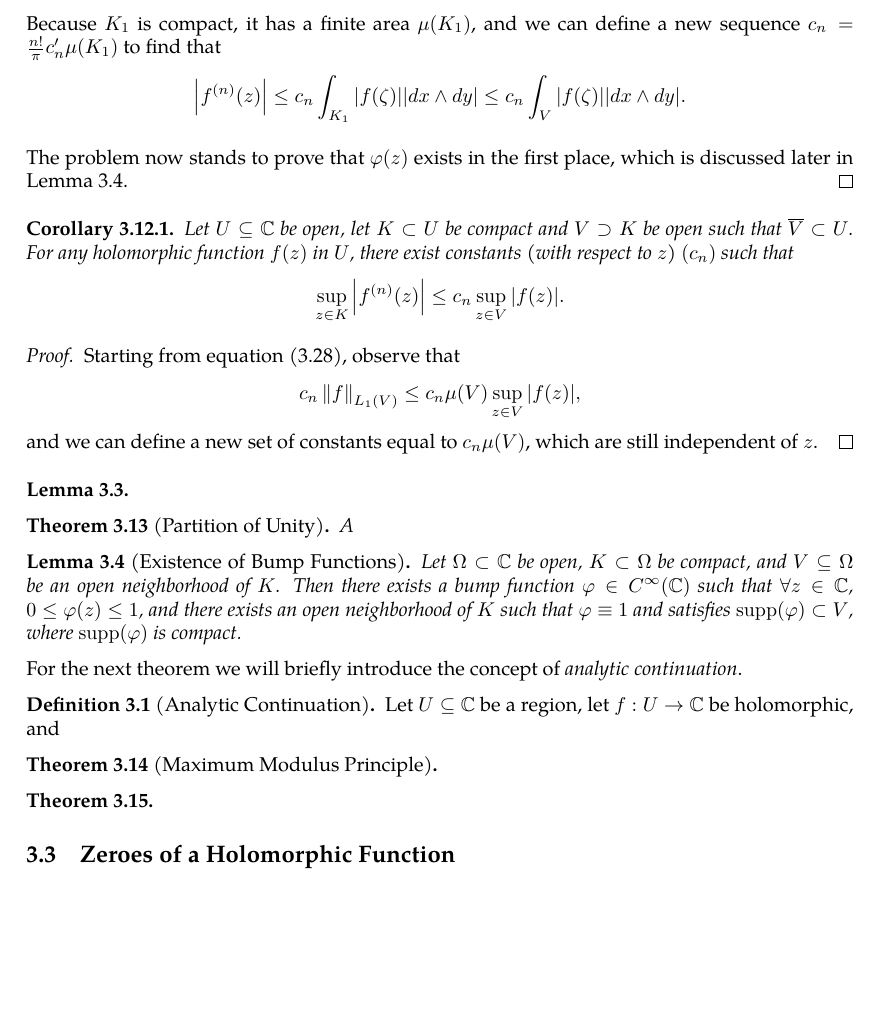
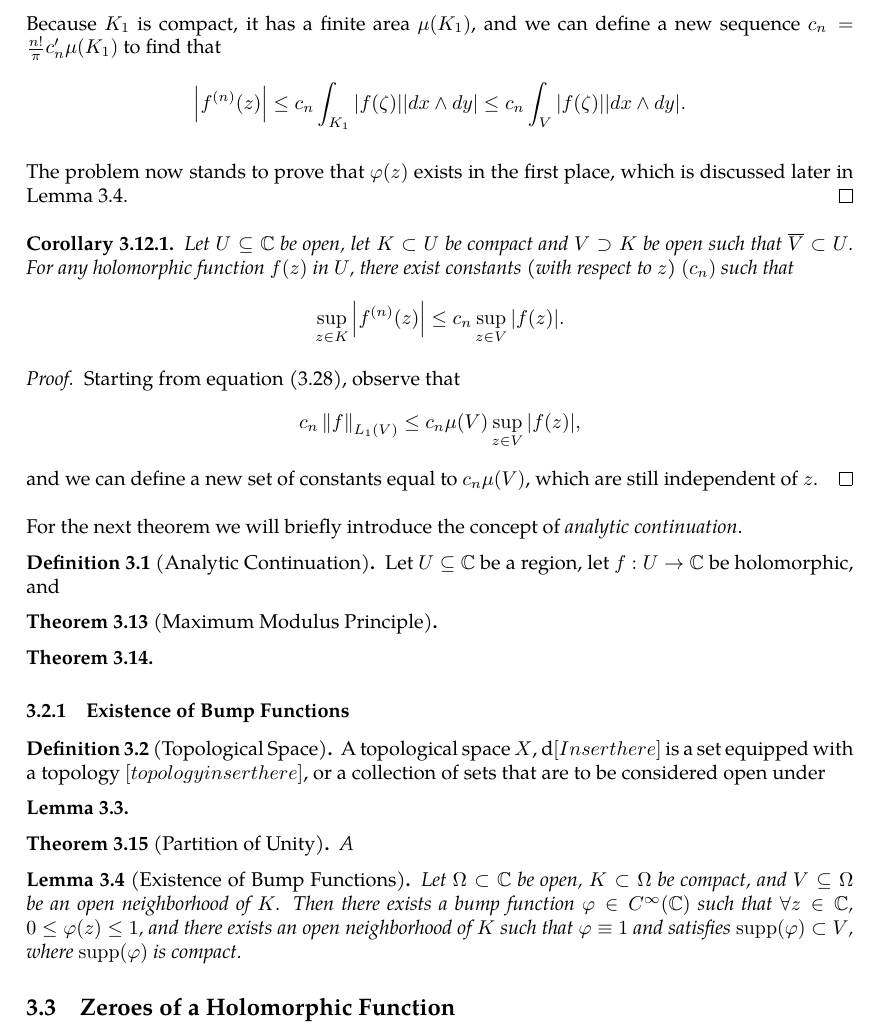
Before and after one commit to slipperking/complex-analysis-latex, a LaTeX document (main.tex): part of page 30 of 30 before the commit and part of page 30 of 31 after it, cut so that both start at the same text, the shorter picture padded with empty space. Compiled offline with pdfLaTeX.

Commit message:
overleaf_to_git (Wed May 28 13:22:37 2025 -0700): update main.tex from r5906 to r5916

```diff
--- a/main.tex
+++ b/main.tex
@@ -773,15 +773,6 @@ The Cauchy--Goursat Integral Formula (\autoref{thm:cauchygoursatformula}) can al
 \begin{proof}
     Starting from equation \eqref{eq:nthderivativeboundedl1norm_statement}, observe that \[c_n\left\|f\right\|_{L_1(V)}\leq c_n\mu(V)\sup_{z\in V}\abs{f(z)},\] and we can define a new set of constants equal to \(c_n\mu(V)\), which are still independent of \(z\).
 \end{proof}
-\begin{lemma}
-
-\end{lemma}
-\begin{theorem}[Partition of Unity]\label{thm:partitionofunity}
-    A
-\end{theorem}
-\begin{lemma}[Existence of Bump Functions]\label{thm:bumpfunctionexistence}
-    Let \(\Omega\subset\mathbb{C}\) be open, \(K\subset\Omega\) be compact, and \(V\subseteq\Omega\) be an open neighborhood of \(K\). Then there exists a bump function \(\varphi\in C^\infty\paren{\mathbb{C}}\) such that \(\forall z\in\mathbb{C}\), \(0\leq\varphi(z)\leq 1\), and there exists an open neighborhood of \(K\) such that \(\varphi\equiv1\) and satisfies \(\supp(\varphi)\subset V\), where \(\supp(\varphi)\) is compact.
-\end{lemma}
 For the next theorem we will briefly introduce the concept of \textit{analytic continuation}.
 \begin{definition}[Analytic Continuation]
     Let \(U\subseteq\mathbb{C}\) be a region, let \(f:U\to\mathbb{C}\) be holomorphic, and
@@ -792,6 +783,19 @@ For the next theorem we will briefly introduce the concept of \textit{analytic c
 \begin{theorem}
 
 \end{theorem}
+\subsubsection{Existence of Bump Functions}
+\begin{definition}[Topological Space]
+    A topological space \(X\), d\([Insert here]\) is a set equipped with a topology \([topology insert here]\), or a collection of sets that are to be considered open under
+\end{definition}
+\begin{lemma}
+
+\end{lemma}
+\begin{theorem}[Partition of Unity]\label{thm:partitionofunity}
+    A
+\end{theorem}
+\begin{lemma}[Existence of Bump Functions]\label{thm:bumpfunctionexistence}
+    Let \(\Omega\subset\mathbb{C}\) be open, \(K\subset\Omega\) be compact, and \(V\subseteq\Omega\) be an open neighborhood of \(K\). Then there exists a bump function \(\varphi\in C^\infty\paren{\mathbb{C}}\) such that \(\forall z\in\mathbb{C}\), \(0\leq\varphi(z)\leq 1\), and there exists an open neighborhood of \(K\) such that \(\varphi\equiv1\) and satisfies \(\supp(\varphi)\subset V\), where \(\supp(\varphi)\) is compact.
+\end{lemma}
 \subsection{Zeroes of a Holomorphic Function}
 We will introduce a fundamental application of Liouville's Theorem (\autoref{thm:liouville}) below.
 \begin{theorem}[Fundamental Theorem of Algebra]\label{thm:fundamentaltheoremofalgebra}
```
